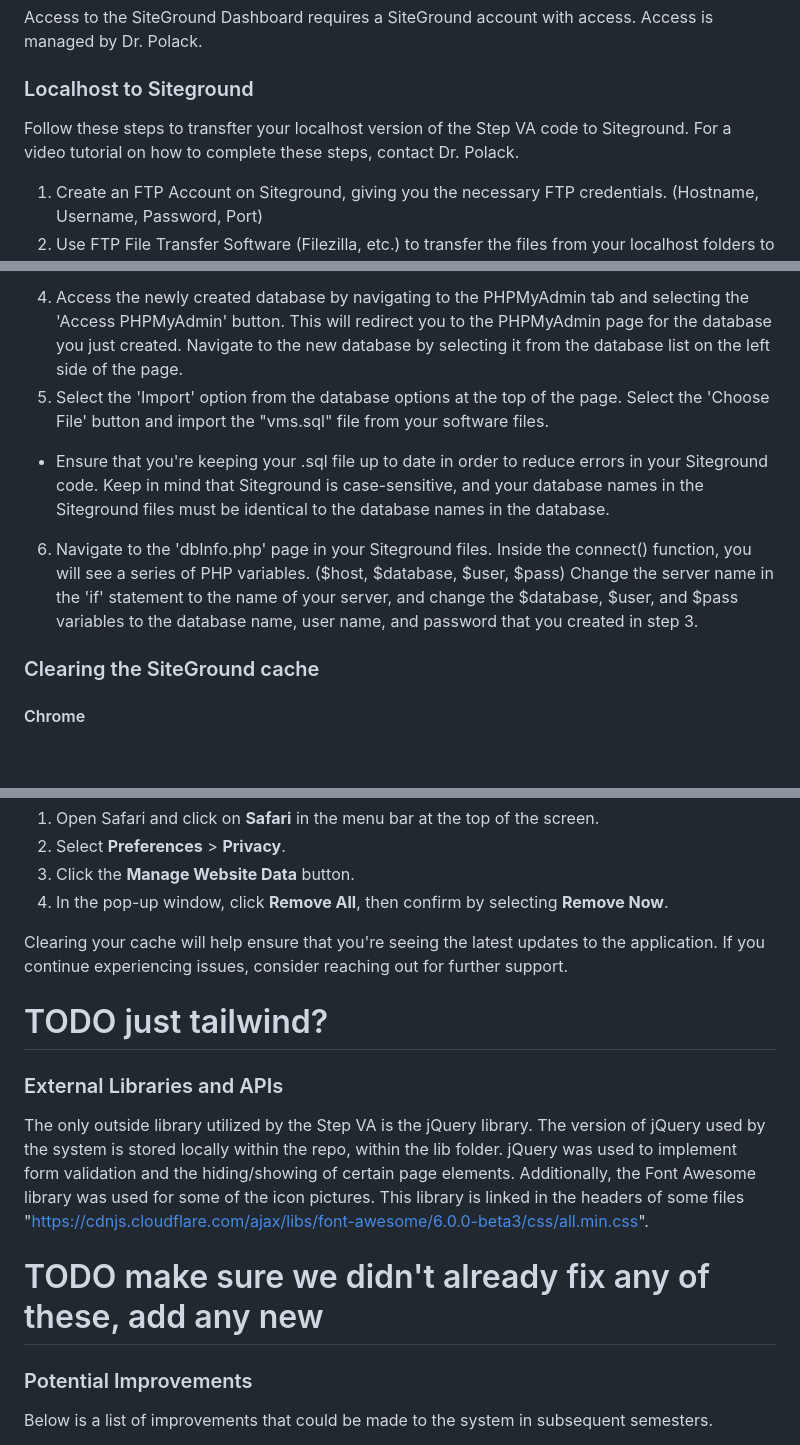
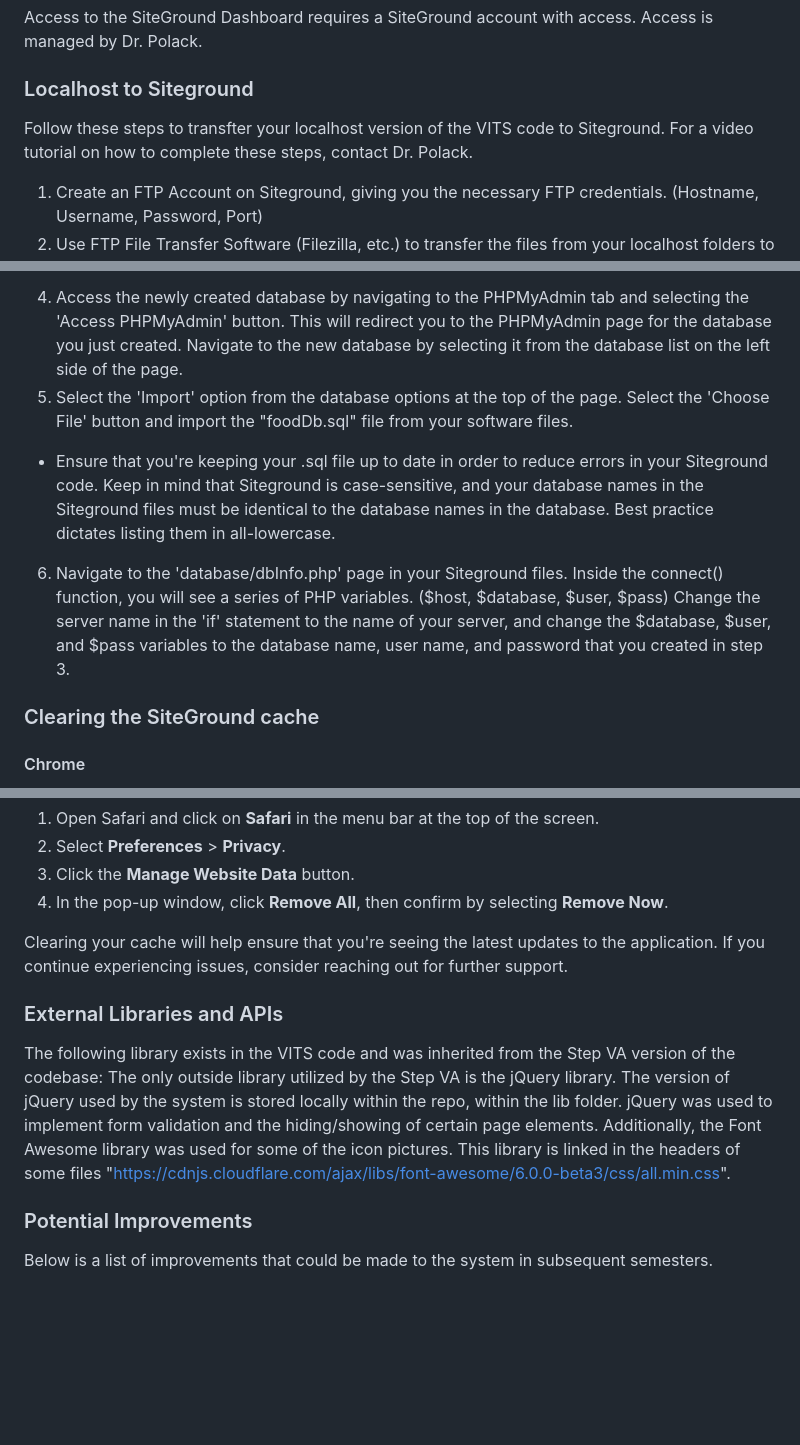
Before and after one commit to Xander500/food, a Markdown page: README.md, 3 parts joined by grey strips. Rendered like a GitHub page; blank space fills up the shorter version.

```diff
--- a/README.md
+++ b/README.md
@@ -134,7 +124,7 @@ Dr. Polack chose SiteGrounds as the platform on which to host the project. Below
 Access to the SiteGround Dashboard requires a SiteGround account with access. Access is managed by Dr. Polack.
 
 ### Localhost to Siteground
-Follow these steps to transfter your localhost version of the Step VA code to Siteground. For a video tutorial on how to complete these steps, contact Dr. Polack.
+Follow these steps to transfter your localhost version of the VITS code to Siteground. For a video tutorial on how to complete these steps, contact Dr. Polack.
 1. Create an FTP Account on Siteground, giving you the necessary FTP credentials. (Hostname, Username, Password, Port)
 2. Use FTP File Transfer Software (Filezilla, etc.) to transfer the files from your localhost folders to your siteground folders using the FTP credentials from step 1.
 3. Create the following database-related credentials on Siteground under the MySQL tab:
@@ -142,9 +132,9 @@ Follow these steps to transfter your localhost version of the Step VA code to Si
   - User - Create a user for the database by either selecting the 'Create User' button under the Users tab, or by selecting the 'Add New User' button from the newly created database under the Databases tab. User name is auto-generated and can be changed  if you like.
   - Password - Created when user is created. Password is auto generated and can be changed if you like.
 4. Access the newly created database by navigating to the PHPMyAdmin tab and selecting the 'Access PHPMyAdmin' button. This will redirect you to the PHPMyAdmin page for the database you just created. Navigate to the new database by selecting it from the database list on the left side of the page.
-5. Select the 'Import' option from the database options at the top of the page. Select the 'Choose File' button and import the "vms.sql" file from your software files.
-  - Ensure that you're keeping your .sql file up to date in order to reduce errors in your Siteground code. Keep in mind that Siteground is case-sensitive, and your database names in the Siteground files must be identical to the database names in the database.
-6. Navigate to the 'dbInfo.php' page in your Siteground files. Inside the connect() function, you will see a series of PHP variables. ($host, $database, $user, $pass) Change the server name in the 'if' statement to the name of your server, and change the $database, $user, and $pass variables to the database name, user name, and password that you created in step 3.
+5. Select the 'Import' option from the database options at the top of the page. Select the 'Choose File' button and import the "foodDb.sql" file from your software files.
+  - Ensure that you're keeping your .sql file up to date in order to reduce errors in your Siteground code. Keep in mind that Siteground is case-sensitive, and your database names in the Siteground files must be identical to the database names in the database.  Best practice dictates listing them in all-lowercase.
+6. Navigate to the 'database/dbInfo.php' page in your Siteground files. Inside the connect() function, you will see a series of PHP variables. ($host, $database, $user, $pass) Change the server name in the 'if' statement to the name of your server, and change the $database, $user, and $pass variables to the database name, user name, and password that you created in step 3.
 
 ### Clearing the SiteGround cache
 #### Chrome
@@ -163,11 +153,12 @@ Follow these steps to transfter your localhost version of the Step VA code to Si
 
 Clearing your cache will help ensure that you're seeing the latest updates to the application. If you continue experiencing issues, consider reaching out for further support.
 
-# TODO just tailwind?
 ### External Libraries and APIs
-The only outside library utilized by the Step VA is the jQuery library. The version of jQuery used by the system is stored locally within the repo, within the lib folder. jQuery was used to implement form validation and the hiding/showing of certain page elements. Additionally, the Font Awesome library was used for some of the icon pictures. This library is linked in the headers of some files "https://cdnjs.cloudflare.com/ajax/libs/font-awesome/6.0.0-beta3/css/all.min.css".
+The following library exists in the VITS code and was inherited from the Step VA version of the codebase: The only outside library utilized by the Step VA is the jQuery library. The version of jQuery used by the system is stored locally within the repo, within the lib folder. jQuery was used to implement form validation and the hiding/showing of certain page elements. Additionally, the Font Awesome library was used for some of the icon pictures. This library is linked in the headers of some files "https://cdnjs.cloudflare.com/ajax/libs/font-awesome/6.0.0-beta3/css/all.min.css".
 
-# TODO make sure we didn't already fix any of these, add any new
+
+
+
 ### Potential Improvements
 Below is a list of improvements that could be made to the system in subsequent semesters.
 * Rename the database
```
Also changed, not shown: other parts of README.md (+11 -21 lines).
